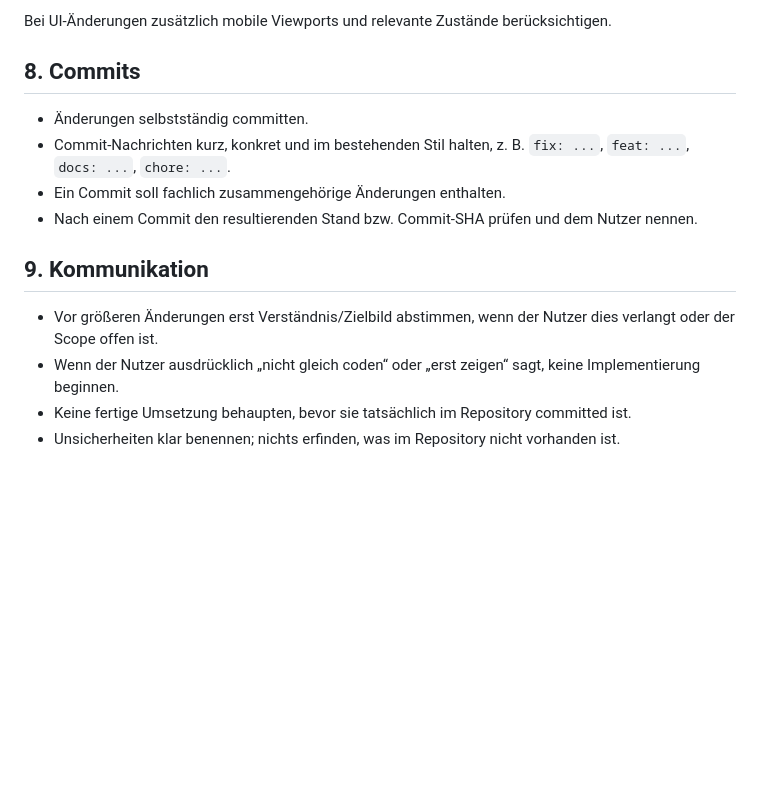
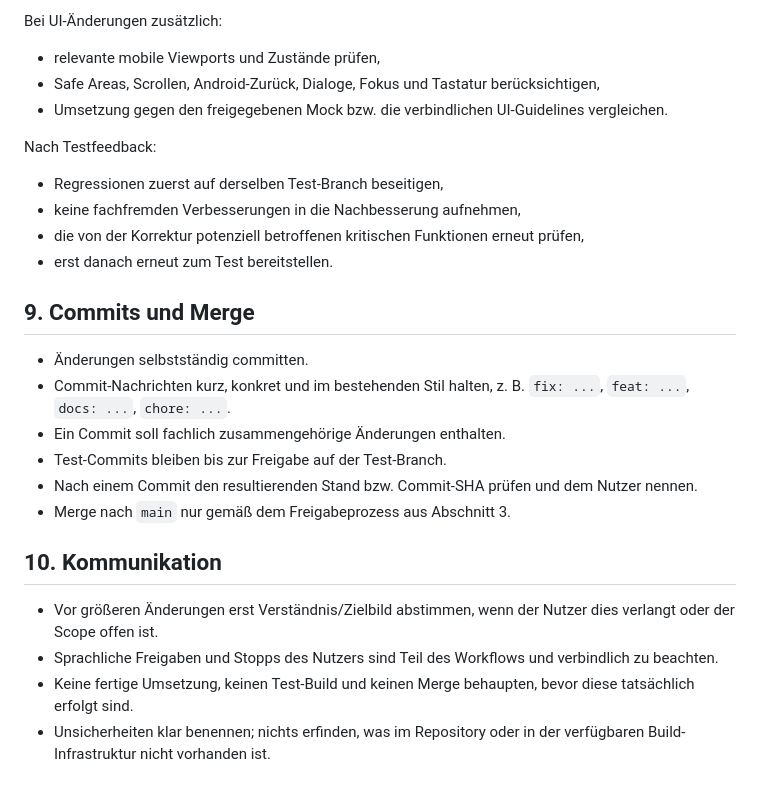
Before and after one commit to SomeCGMGuy/kofferly, a Markdown page: AGENTS.md, the part around one of its changes. Rendered like a GitHub page; blank space fills up the shorter version.

```diff
--- a/AGENTS.md
+++ b/AGENTS.md
@@ -56,16 +72,29 @@ Vor Commit mindestens:
 
-Bei UI-Änderungen zusätzlich mobile Viewports und relevante Zustände berücksichtigen.
+Bei UI-Änderungen zusätzlich:
 
-## 8. Commits
+- relevante mobile Viewports und Zustände prüfen,
+- Safe Areas, Scrollen, Android-Zurück, Dialoge, Fokus und Tastatur berücksichtigen,
+- Umsetzung gegen den freigegebenen Mock bzw. die verbindlichen UI-Guidelines vergleichen.
+
+Nach Testfeedback:
+
+- Regressionen zuerst auf derselben Test-Branch beseitigen,
+- keine fachfremden Verbesserungen in die Nachbesserung aufnehmen,
+- die von der Korrektur potenziell betroffenen kritischen Funktionen erneut prüfen,
+- erst danach erneut zum Test bereitstellen.
+
+## 9. Commits und Merge
 
 - Änderungen selbstständig committen.
 - Commit-Nachrichten kurz, konkret und im bestehenden Stil halten, z. B. `fix: ...`, `feat: ...`, `docs: ...`, `chore: ...`.
 - Ein Commit soll fachlich zusammengehörige Änderungen enthalten.
+- Test-Commits bleiben bis zur Freigabe auf der Test-Branch.
 - Nach einem Commit den resultierenden Stand bzw. Commit-SHA prüfen und dem Nutzer nennen.
+- Merge nach `main` nur gemäß dem Freigabeprozess aus Abschnitt 3.
 
-## 9. Kommunikation
+## 10. Kommunikation
 
 - Vor größeren Änderungen erst Verständnis/Zielbild abstimmen, wenn der Nutzer dies verlangt oder der Scope offen ist.
-- Wenn der Nutzer ausdrücklich „nicht gleich coden“ oder „erst zeigen“ sagt, keine Implementierung beginnen.
-- Keine fertige Umsetzung behaupten, bevor sie tatsächlich im Repository committed ist.
-- Unsicherheiten klar benennen; nichts erfinden, was im Repository nicht vorhanden ist.
+- Sprachliche Freigaben und Stopps des Nutzers sind Teil des Workflows und verbindlich zu beachten.
+- Keine fertige Umsetzung, keinen Test-Build und keinen Merge behaupten, bevor diese tatsächlich erfolgt sind.
+- Unsicherheiten klar benennen; nichts erfinden, was im Repository oder in der verfügbaren Build-Infrastruktur nicht vorhanden ist.
```
Also changed, not shown: other parts of AGENTS.md (+33 -17 lines).
